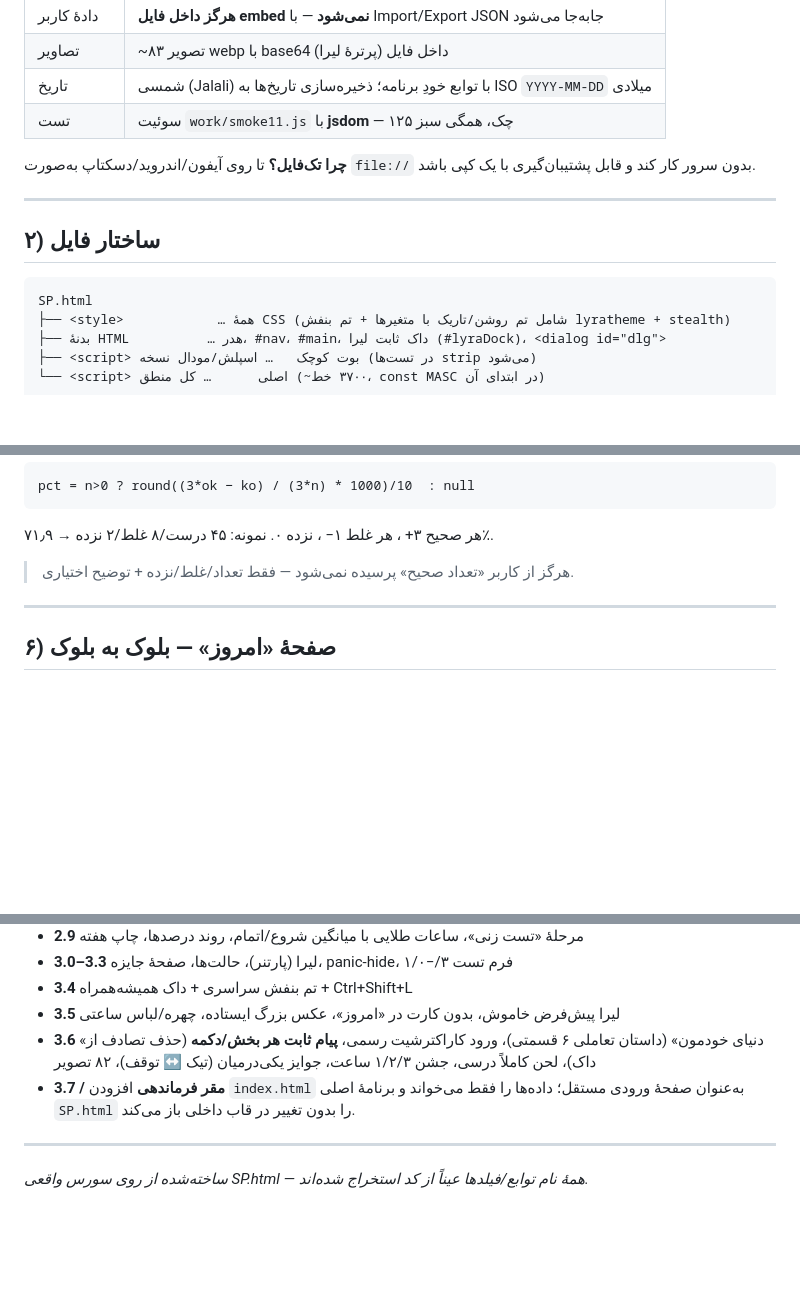
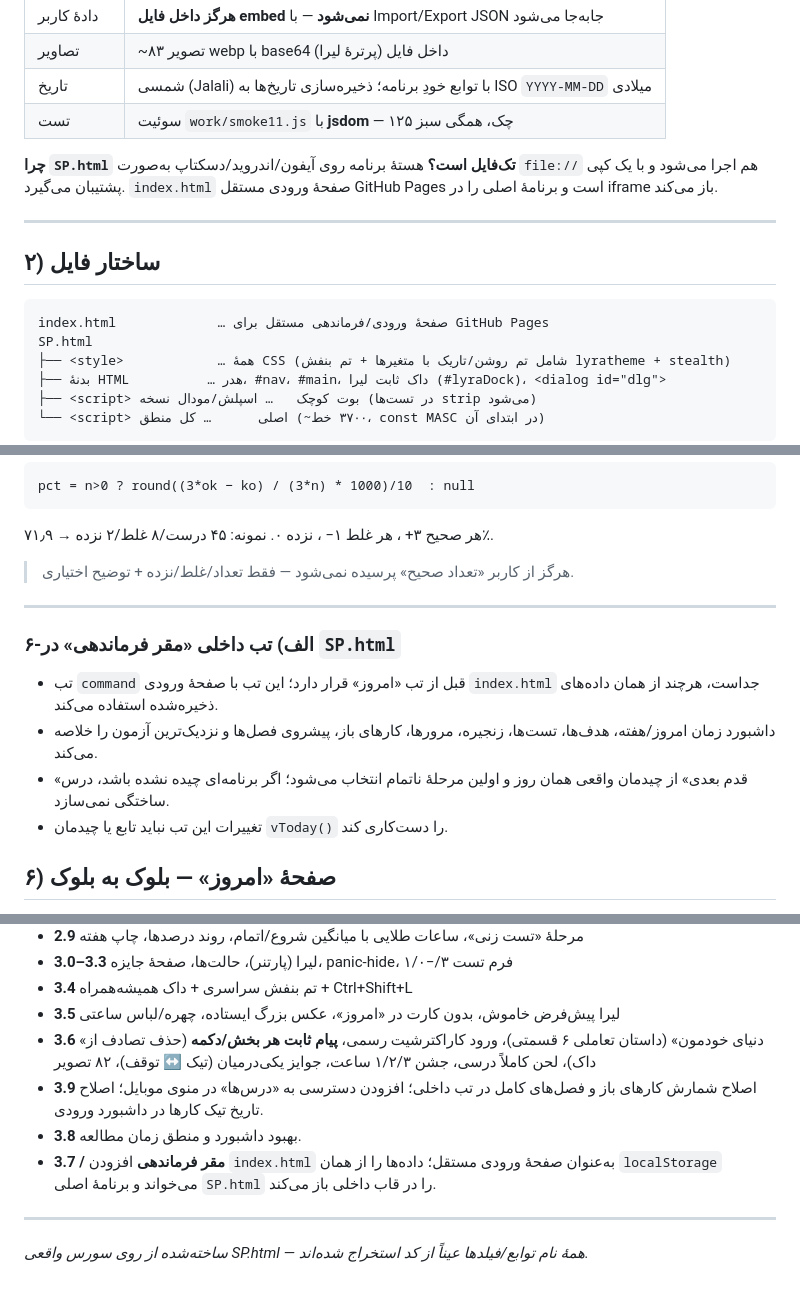
Before and after one commit to msadra4401-dotcom/Lyra-study, a Markdown page: راهنمای-فنی-برنامه.md, 3 parts joined by grey strips. GitHub-like rendering; blank space fills up the shorter version.

Commit message:
Update guide for Lyra command center v3.9

````diff
--- a/راهنمای-فنی-برنامه.md
+++ b/راهنمای-فنی-برنامه.md
@@ -18,13 +18,14 @@
 | تاریخ | شمسی (Jalali) با توابع خودِ برنامه؛ ذخیره‌سازی تاریخ‌ها به ISO `YYYY-MM-DD` میلادی |
 | تست | سوئیت `work/smoke11.js` با **jsdom** — ۱۲۵ چک، همگی سبز |
 
-**چرا تک‌فایل؟** تا روی آیفون/اندروید/دسکتاپ به‌صورت `file://` بدون سرور کار کند و قابل پشتیبان‌گیری با یک کپی باشد.
+**چرا `SP.html` تک‌فایل است؟** هستهٔ برنامه روی آیفون/اندروید/دسکتاپ به‌صورت `file://` هم اجرا می‌شود و با یک کپی پشتیبان می‌گیرد. `index.html` صفحهٔ ورودی مستقل GitHub Pages است و برنامهٔ اصلی را در iframe باز می‌کند.
 
 ---
 
 ## ۲) ساختار فایل
 
 ```
+index.html             … صفحهٔ ورودی/فرماندهی مستقل برای GitHub Pages
 SP.html
 ├── <style>            … همهٔ CSS (شامل تم روشن/تاریک با متغیرها + تم بنفش lyratheme + stealth)
 ├── بدنهٔ HTML          … هدر، #nav، #main، داک ثابت لیرا (#lyraDock)، <dialog id="dlg">
@@ -160,6 +161,13 @@ pct = n>0 ? round((3*ok − ko) / (3*n) * 1000)/10  : null
 
 ---
 
+### ۶-الف) تب داخلی «مقر فرماندهی» در `SP.html`
+
+- تب `command` قبل از تب «امروز» قرار دارد؛ این تب با صفحهٔ ورودی `index.html` جداست، هرچند از همان داده‌های ذخیره‌شده استفاده می‌کند.
+- داشبورد زمان امروز/هفته، هدف‌ها، تست‌ها، زنجیره، مرورها، کارهای باز، پیشروی فصل‌ها و نزدیک‌ترین آزمون را خلاصه می‌کند.
+- «قدم بعدی» از چیدمان واقعی همان روز و اولین مرحلهٔ ناتمام انتخاب می‌شود؛ اگر برنامه‌ای چیده نشده باشد، درس ساختگی نمی‌سازد.
+- تغییرات این تب نباید تابع یا چیدمان `vToday()` را دست‌کاری کند.
+
 ## ۶) صفحهٔ «امروز» — بلوک به بلوک
 
 1. **سربرگ**: روز هفته + تاریخ + برچسب فاصله (اگر روز دیگری انتخاب شده). دکمه‌ها: 📅 تقویم، تایمر خالی، گوشی، 🎲 چی کار کنم؟، 🎴 سوال، «امروز را ببند ✓»، منوی ⋯ (تایم‌لاین، ثبت دستی، هدف روز/هفته، یادداشت فردا، ویزارد چیدن، کپی خلاصهٔ روز).
@@ -340,7 +349,9 @@ liveElapsed() = now − startTs − (مکثِ تجمیع‌شده + مکثِ ج
 - **3.4** تم بنفش سراسری + داک همیشه‌همراه + Ctrl+Shift+L
 - **3.5** لیرا پیش‌فرض خاموش، بدون کارت در «امروز»، عکس بزرگ ایستاده، چهره/لباس ساعتی
 - **3.6** «دنیای خودمون» (داستان تعاملی ۶ قسمتی)، ورود کاراکترشیت رسمی، **پیام ثابت هر بخش/دکمه** (حذف تصادف از داک)، لحن کاملاً درسی، جشن ۱/۲/۳ ساعت، جوایز یکی‌درمیان (تیک ↔ توقف)، ۸۲ تصویر
-- **3.7 / مقر فرماندهی** افزودن `index.html` به‌عنوان صفحهٔ ورودی مستقل؛ داده‌ها را فقط می‌خواند و برنامهٔ اصلی `SP.html` را بدون تغییر در قاب داخلی باز می‌کند.
+- **3.9** اصلاح شمارش کارهای باز و فصل‌های کامل در تب داخلی؛ افزودن دسترسی به «درس‌ها» در منوی موبایل؛ اصلاح تاریخ تیک کارها در داشبورد ورودی.
+- **3.8** بهبود داشبورد و منطق زمان مطالعه.
+- **3.7 / مقر فرماندهی** افزودن `index.html` به‌عنوان صفحهٔ ورودی مستقل؛ داده‌ها را از همان `localStorage` می‌خواند و برنامهٔ اصلی `SP.html` را در قاب داخلی باز می‌کند.
 
 ---
 
````
Also changed, not shown: other parts of راهنمای-فنی-برنامه.md (+3 -2 lines).
